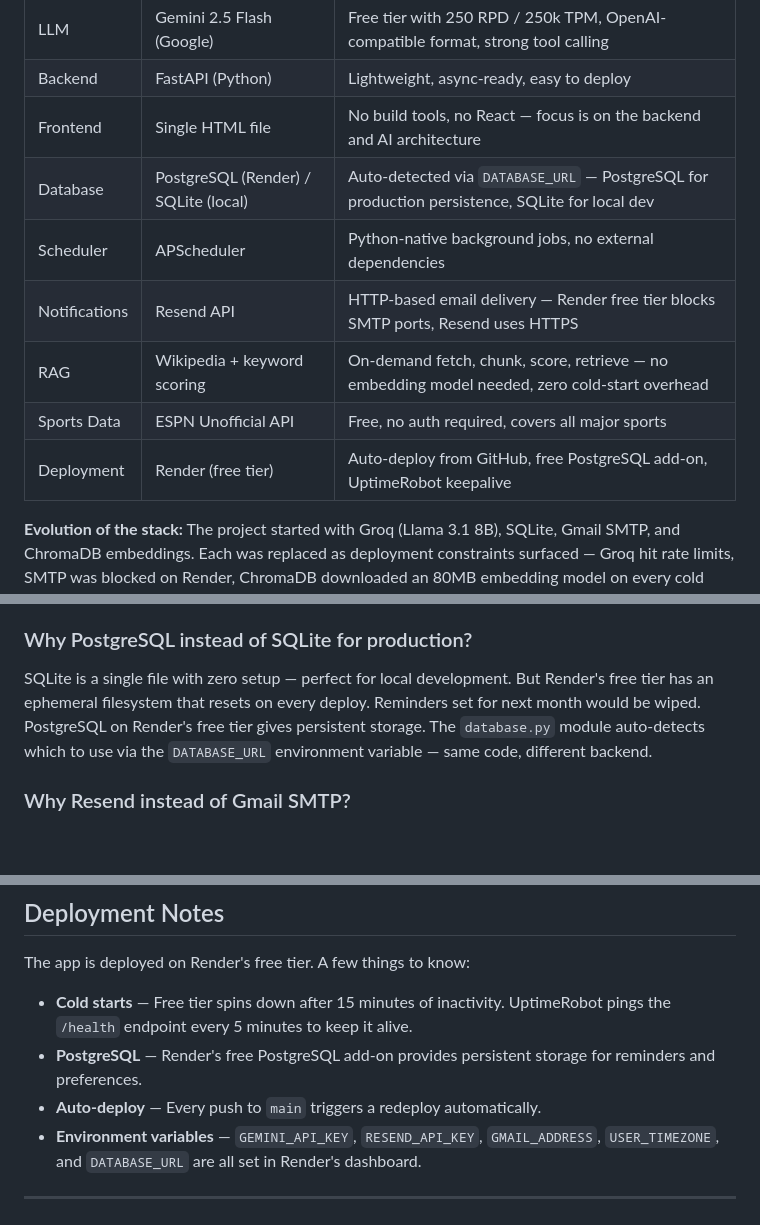
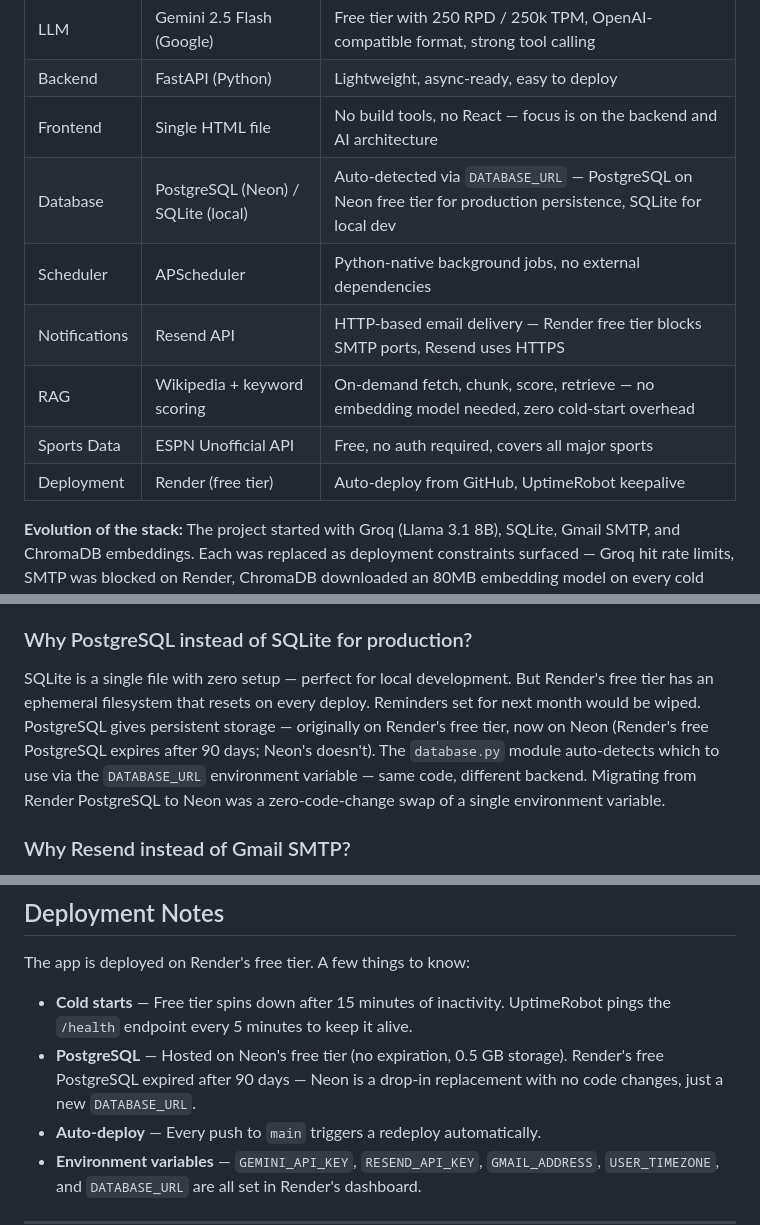
Before and after one commit to Animesh452/Courtside, a Markdown page: README.md, 3 parts joined by grey strips. Rendered like a GitHub page; blank space fills up the shorter version.

Commit message:
docs: update README - PostgreSQL migrated from Render to Neon free tier

```diff
--- a/README.md
+++ b/README.md
@@ -51,12 +51,12 @@ Every message flows through the agentic loop. The LLM reads tool definitions and
 | LLM | Gemini 2.5 Flash (Google) | Free tier with 250 RPD / 250k TPM, OpenAI-compatible format, strong tool calling |
 | Backend | FastAPI (Python) | Lightweight, async-ready, easy to deploy |
 | Frontend | Single HTML file | No build tools, no React — focus is on the backend and AI architecture |
-| Database | PostgreSQL (Render) / SQLite (local) | Auto-detected via `DATABASE_URL` — PostgreSQL for production persistence, SQLite for local dev |
+| Database | PostgreSQL (Neon) / SQLite (local) | Auto-detected via `DATABASE_URL` — PostgreSQL on Neon free tier for production persistence, SQLite for local dev |
 | Scheduler | APScheduler | Python-native background jobs, no external dependencies |
 | Notifications | Resend API | HTTP-based email delivery — Render free tier blocks SMTP ports, Resend uses HTTPS |
 | RAG | Wikipedia + keyword scoring | On-demand fetch, chunk, score, retrieve — no embedding model needed, zero cold-start overhead |
 | Sports Data | ESPN Unofficial API | Free, no auth required, covers all major sports |
-| Deployment | Render (free tier) | Auto-deploy from GitHub, free PostgreSQL add-on, UptimeRobot keepalive |
+| Deployment | Render (free tier) | Auto-deploy from GitHub, UptimeRobot keepalive |
 
 **Evolution of the stack:** The project started with Groq (Llama 3.1 8B), SQLite, Gmail SMTP, and ChromaDB embeddings. Each was replaced as deployment constraints surfaced — Groq hit rate limits, SMTP was blocked on Render, ChromaDB downloaded an 80MB embedding model on every cold start. Each swap was a one-file change thanks to the modular architecture.
 
@@ -151,7 +151,7 @@ The original implementation used ChromaDB with the all-MiniLM-L6-v2 embedding mo
 
 ### Why PostgreSQL instead of SQLite for production?
 
-SQLite is a single file with zero setup — perfect for local development. But Render's free tier has an ephemeral filesystem that resets on every deploy. Reminders set for next month would be wiped. PostgreSQL on Render's free tier gives persistent storage. The `database.py` module auto-detects which to use via the `DATABASE_URL` environment variable — same code, different backend.
+SQLite is a single file with zero setup — perfect for local development. But Render's free tier has an ephemeral filesystem that resets on every deploy. Reminders set for next month would be wiped. PostgreSQL gives persistent storage — originally on Render's free tier, now on Neon (Render's free PostgreSQL expires after 90 days; Neon's doesn't). The `database.py` module auto-detects which to use via the `DATABASE_URL` environment variable — same code, different backend. Migrating from Render PostgreSQL to Neon was a zero-code-change swap of a single environment variable.
 
 ### Why Resend instead of Gmail SMTP?
 
@@ -172,7 +172,7 @@ The goal of this project is to demonstrate AI engineering — agentic systems, R
 The app is deployed on Render's free tier. A few things to know:
 
 - **Cold starts** — Free tier spins down after 15 minutes of inactivity. UptimeRobot pings the `/health` endpoint every 5 minutes to keep it alive.
-- **PostgreSQL** — Render's free PostgreSQL add-on provides persistent storage for reminders and preferences.
+- **PostgreSQL** — Hosted on Neon's free tier (no expiration, 0.5 GB storage). Render's free PostgreSQL expired after 90 days — Neon is a drop-in replacement with no code changes, just a new `DATABASE_URL`.
 - **Auto-deploy** — Every push to `main` triggers a redeploy automatically.
 - **Environment variables** — `GEMINI_API_KEY`, `RESEND_API_KEY`, `GMAIL_ADDRESS`, `USER_TIMEZONE`, and `DATABASE_URL` are all set in Render's dashboard.
 
```
